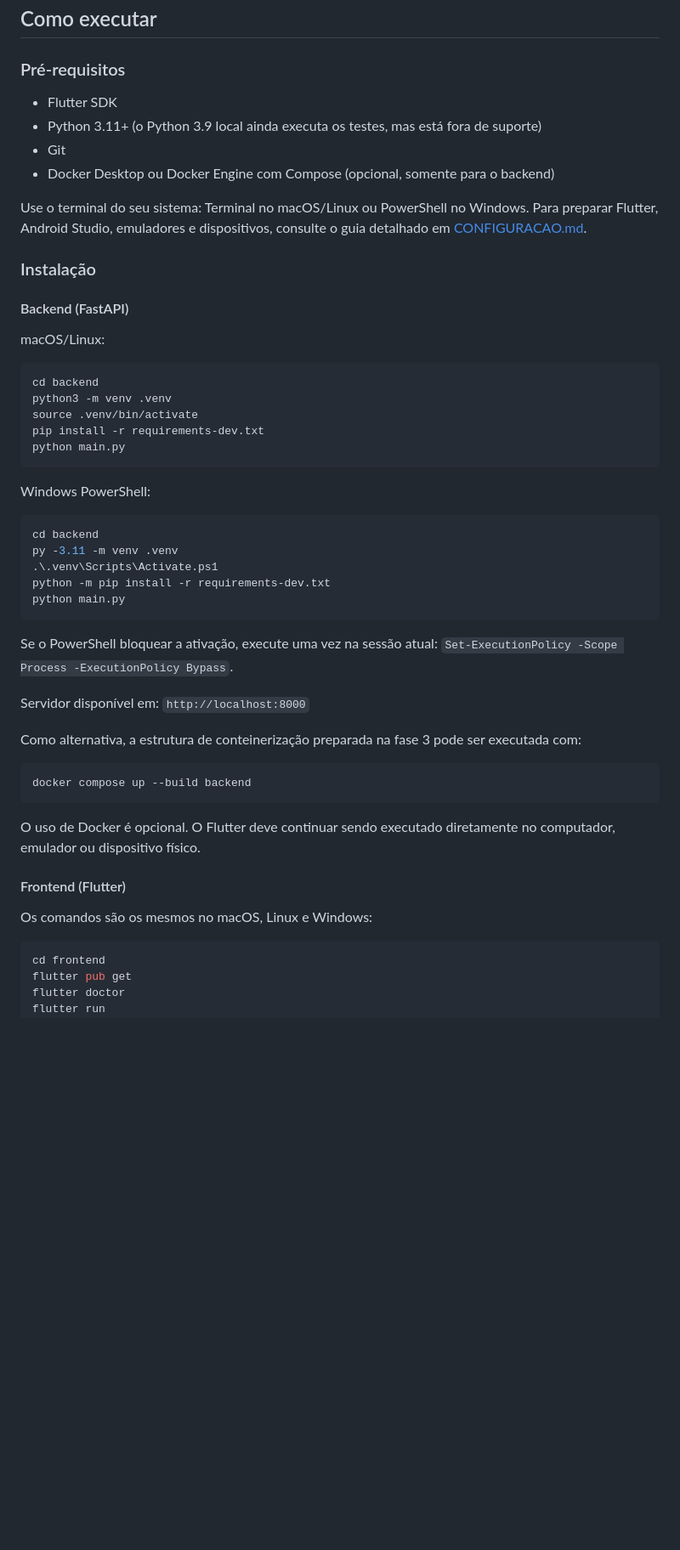
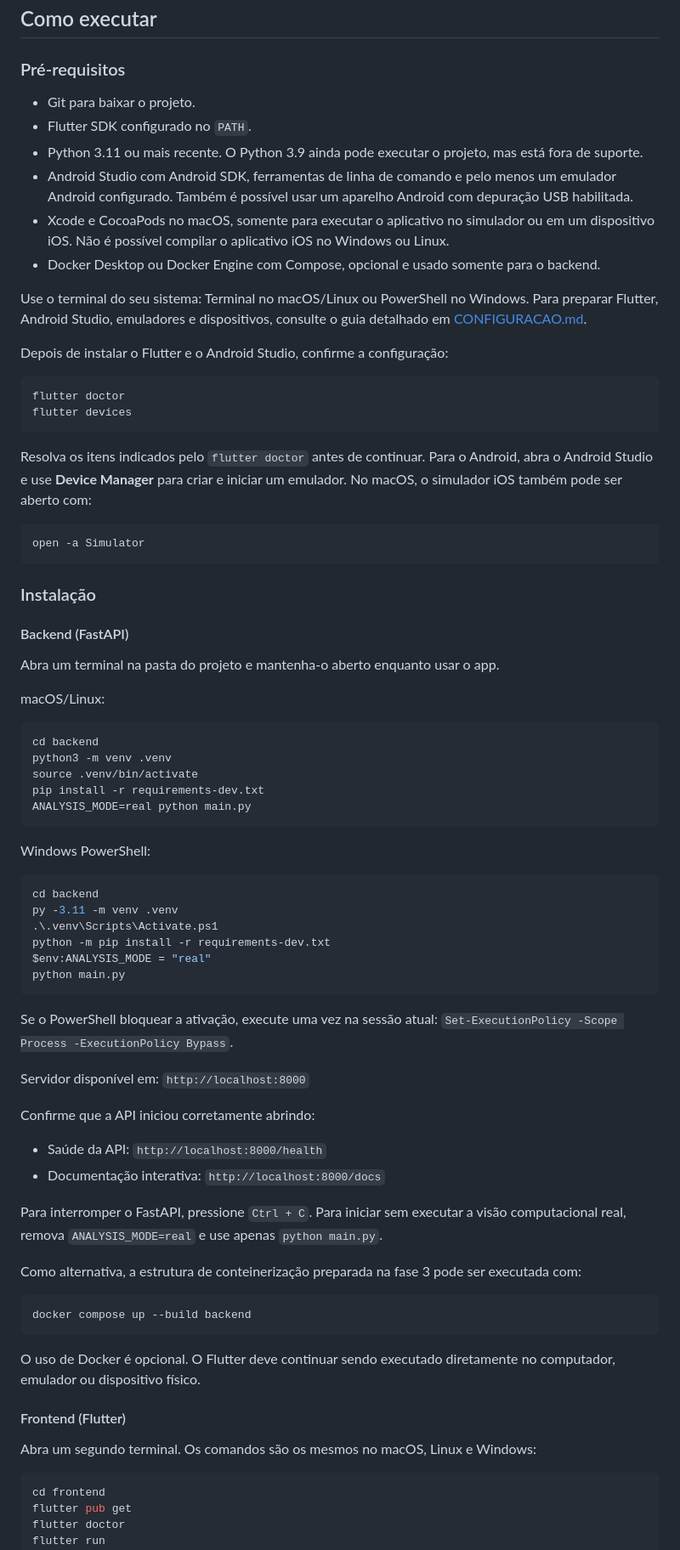
Before and after one commit to skapkun/monitoramento-reabilitacao-pos-avc, a Markdown page: README.md, the part around one of its changes. Shown at 85% size. GitHub-like rendering; blank space fills up the shorter version.

Commit message:
docs: detalhar instalacao e execucao local

````diff
--- a/README.md
+++ b/README.md
@@ -65,18 +65,44 @@ movere/
 ## Como executar
 
 ### Pré-requisitos
-- Flutter SDK
-- Python 3.11+ (o Python 3.9 local ainda executa os testes, mas está fora de suporte)
-- Git
-- Docker Desktop ou Docker Engine com Compose (opcional, somente para o backend)
+
+- Git para baixar o projeto.
+- Flutter SDK configurado no `PATH`.
+- Python 3.11 ou mais recente. O Python 3.9 ainda pode executar o projeto, mas
+  está fora de suporte.
+- Android Studio com Android SDK, ferramentas de linha de comando e pelo menos
+  um emulador Android configurado. Também é possível usar um aparelho Android
+  com depuração USB habilitada.
+- Xcode e CocoaPods no macOS, somente para executar o aplicativo no simulador
+  ou em um dispositivo iOS. Não é possível compilar o aplicativo iOS no
+  Windows ou Linux.
+- Docker Desktop ou Docker Engine com Compose, opcional e usado somente para o
+  backend.
 
 Use o terminal do seu sistema: Terminal no macOS/Linux ou PowerShell no
 Windows. Para preparar Flutter, Android Studio, emuladores e dispositivos,
 consulte o guia detalhado em [CONFIGURACAO.md](./docs/CONFIGURACAO.md).
 
+Depois de instalar o Flutter e o Android Studio, confirme a configuração:
+
+```bash
+flutter doctor
+flutter devices
+```
+
+Resolva os itens indicados pelo `flutter doctor` antes de continuar. Para o
+Android, abra o Android Studio e use **Device Manager** para criar e iniciar um
+emulador. No macOS, o simulador iOS também pode ser aberto com:
+
+```bash
+open -a Simulator
+```
+
 ### Instalação
 
 #### Backend (FastAPI)
+
+Abra um terminal na pasta do projeto e mantenha-o aberto enquanto usar o app.
 
 macOS/Linux:
 
@@ -85,7 +111,7 @@ cd backend
 python3 -m venv .venv
 source .venv/bin/activate
 pip install -r requirements-dev.txt
-python main.py
+ANALYSIS_MODE=real python main.py
 ```
 
 Windows PowerShell:
@@ -95,6 +121,7 @@ cd backend
 py -3.11 -m venv .venv
 .\.venv\Scripts\Activate.ps1
 python -m pip install -r requirements-dev.txt
+$env:ANALYSIS_MODE = "real"
 python main.py
 ```
 
@@ -102,6 +129,15 @@ Se o PowerShell bloquear a ativação, execute uma vez na sessão atual:
 `Set-ExecutionPolicy -Scope Process -ExecutionPolicy Bypass`.
 
 Servidor disponível em: `http://localhost:8000`
+
+Confirme que a API iniciou corretamente abrindo:
+
+- Saúde da API: `http://localhost:8000/health`
+- Documentação interativa: `http://localhost:8000/docs`
+
+Para interromper o FastAPI, pressione `Ctrl + C`. Para iniciar sem executar a
+visão computacional real, remova `ANALYSIS_MODE=real` e use apenas
+`python main.py`.
 
 Como alternativa, a estrutura de conteinerização preparada na fase 3 pode ser executada com:
 
@@ -113,7 +149,7 @@ O uso de Docker é opcional. O Flutter deve continuar sendo executado diretament
 
 #### Frontend (Flutter)
 
-Os comandos são os mesmos no macOS, Linux e Windows:
+Abra um segundo terminal. Os comandos são os mesmos no macOS, Linux e Windows:
 
 ```bash
 cd frontend
````
Also changed, not shown: other parts of README.md (+8 -0 lines).
